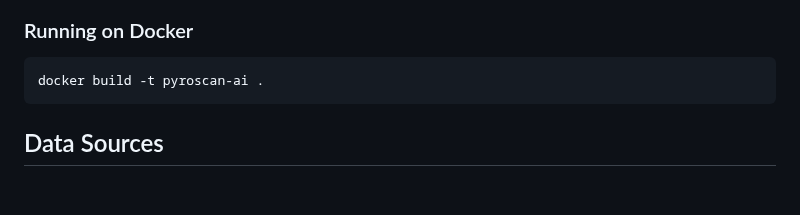
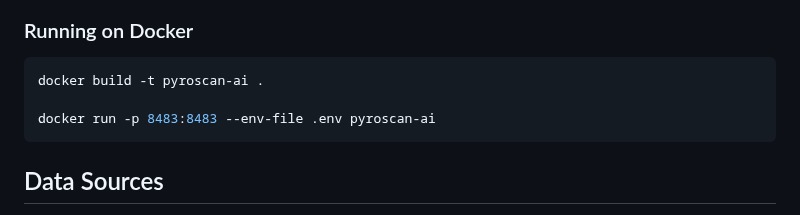
Before and after one commit to sjsreehari/PyroScan-AI, a Markdown page: README.md, the part around the change. GitHub-like rendering; blank space fills up the shorter version.

````diff
--- a/README.md
+++ b/README.md
@@ -135,6 +135,8 @@ python main.py
 
 ```bash
 docker build -t pyroscan-ai .
+
+docker run -p 8483:8483 --env-file .env pyroscan-ai
 ```
 
 
````
